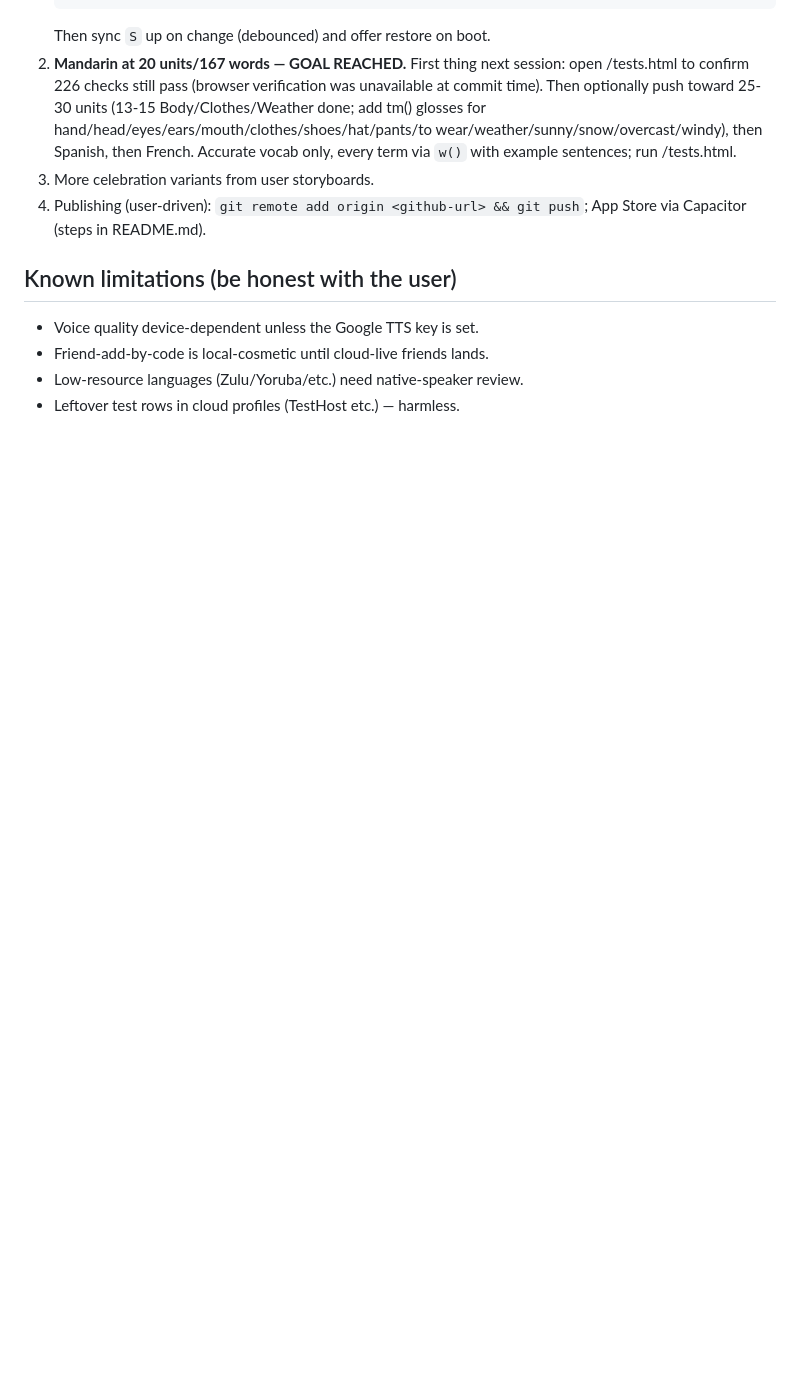
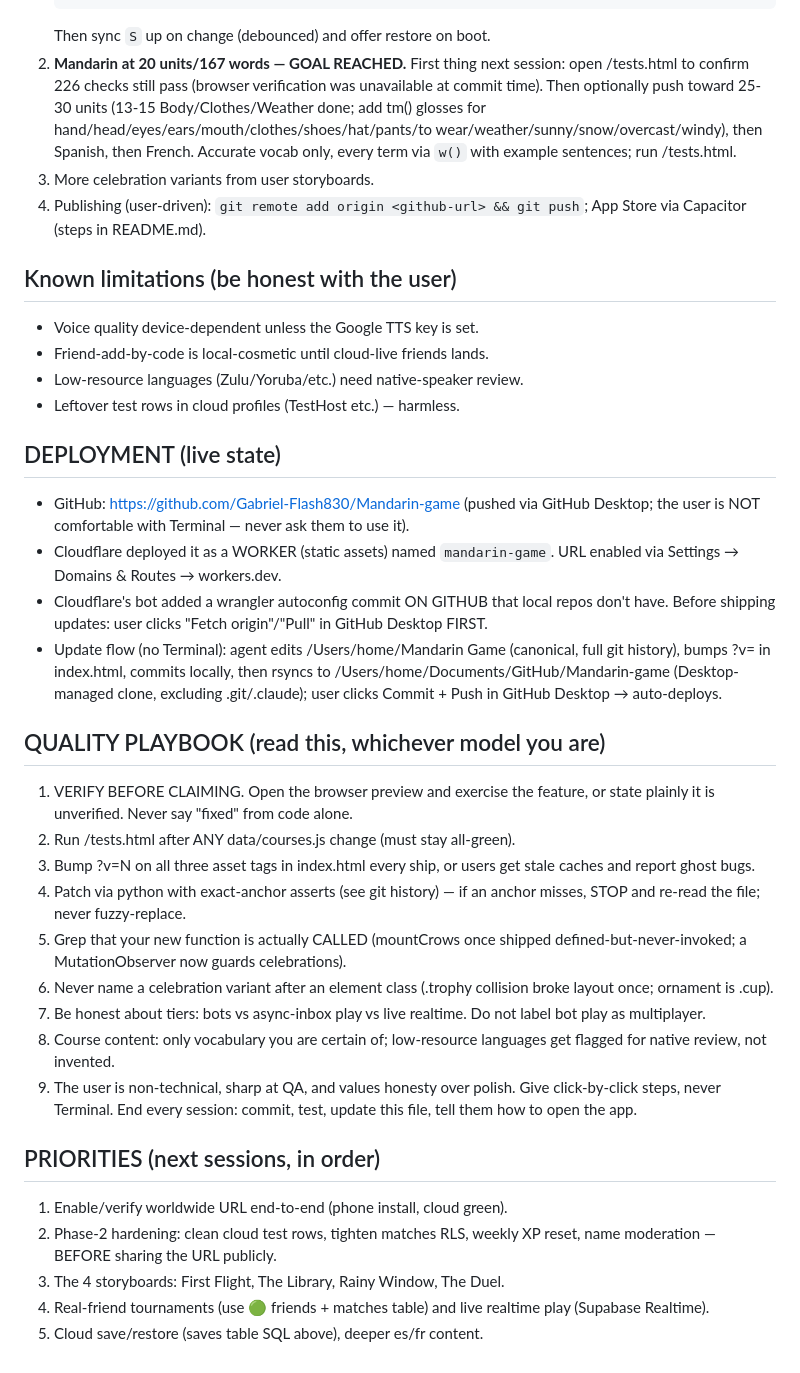
Before and after one commit to Gabriel-Flash830/Mandarin-game, a Markdown page: HANDOFF.md, the part around the change. Rendered like a GitHub page; blank space fills up the shorter version.

```diff
--- a/HANDOFF.md
+++ b/HANDOFF.md
@@ -59,3 +59,45 @@ Tests: open `/tests.html` — 226 data checks, keep them green.
 - Friend-add-by-code is local-cosmetic until cloud-live friends lands.
 - Low-resource languages (Zulu/Yoruba/etc.) need native-speaker review.
 - Leftover test rows in cloud profiles (TestHost etc.) — harmless.
+
+## DEPLOYMENT (live state)
+- GitHub: https://github.com/Gabriel-Flash830/Mandarin-game (pushed via GitHub
+  Desktop; the user is NOT comfortable with Terminal — never ask them to use it).
+- Cloudflare deployed it as a WORKER (static assets) named `mandarin-game`.
+  URL enabled via Settings → Domains & Routes → workers.dev.
+- Cloudflare's bot added a wrangler autoconfig commit ON GITHUB that local
+  repos don't have. Before shipping updates: user clicks "Fetch origin"/"Pull"
+  in GitHub Desktop FIRST.
+- Update flow (no Terminal): agent edits /Users/home/Mandarin Game (canonical,
+  full git history), bumps ?v= in index.html, commits locally, then rsyncs to
+  /Users/home/Documents/GitHub/Mandarin-game (Desktop-managed clone, excluding
+  .git/.claude); user clicks Commit + Push in GitHub Desktop → auto-deploys.
+
+## QUALITY PLAYBOOK (read this, whichever model you are)
+1. VERIFY BEFORE CLAIMING. Open the browser preview and exercise the feature,
+   or state plainly it is unverified. Never say "fixed" from code alone.
+2. Run /tests.html after ANY data/courses.js change (must stay all-green).
+3. Bump ?v=N on all three asset tags in index.html every ship, or users get
+   stale caches and report ghost bugs.
+4. Patch via python with exact-anchor asserts (see git history) — if an anchor
+   misses, STOP and re-read the file; never fuzzy-replace.
+5. Grep that your new function is actually CALLED (mountCrows once shipped
+   defined-but-never-invoked; a MutationObserver now guards celebrations).
+6. Never name a celebration variant after an element class (.trophy collision
+   broke layout once; ornament is .cup).
+7. Be honest about tiers: bots vs async-inbox play vs live realtime. Do not
+   label bot play as multiplayer.
+8. Course content: only vocabulary you are certain of; low-resource languages
+   get flagged for native review, not invented.
+9. The user is non-technical, sharp at QA, and values honesty over polish.
+   Give click-by-click steps, never Terminal. End every session: commit, test,
+   update this file, tell them how to open the app.
+
+## PRIORITIES (next sessions, in order)
+1. Enable/verify worldwide URL end-to-end (phone install, cloud green).
+2. Phase-2 hardening: clean cloud test rows, tighten matches RLS, weekly XP
+   reset, name moderation — BEFORE sharing the URL publicly.
+3. The 4 storyboards: First Flight, The Library, Rainy Window, The Duel.
+4. Real-friend tournaments (use 🟢 friends + matches table) and live realtime
+   play (Supabase Realtime).
+5. Cloud save/restore (saves table SQL above), deeper es/fr content.
```
